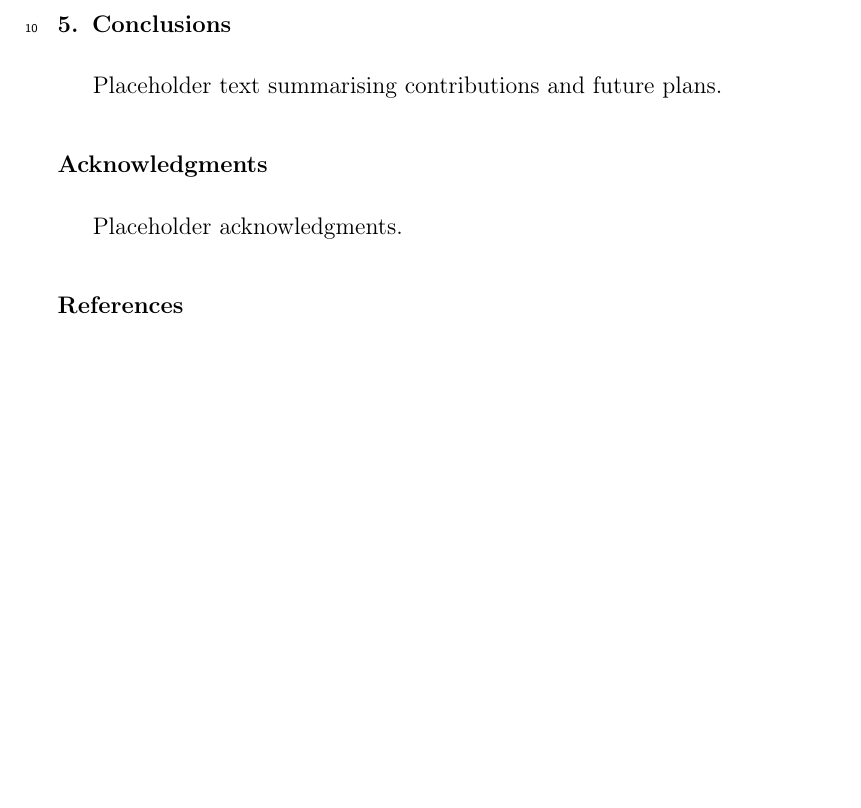
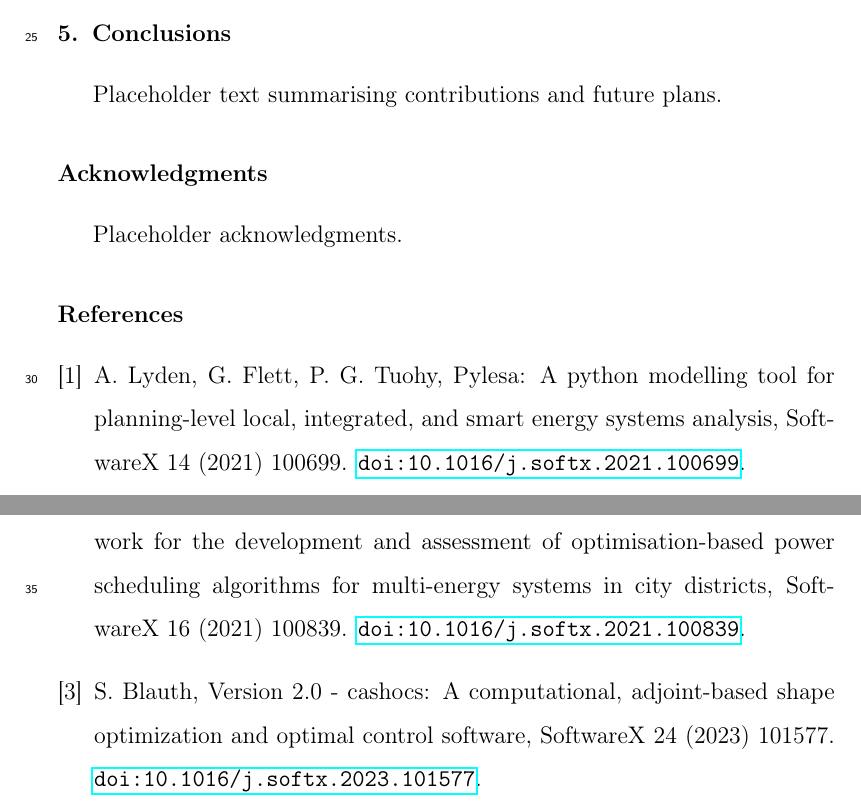
Before and after one commit to UBC-FRESH/fhops, a LaTeX paper (docs/softwarex/manuscript/fhops-softx.tex, which reads docs/softwarex/manuscript/references.bib): part of page 3 of 3 before the commit and two parts of pages 3 and 4 of 4 after it, the two joined at a grey line, cut so that both start at the same text, the shorter picture padded with empty space. Compiled offline with pdfLaTeX.

Commit message:
docs: seed manuscript references and intro

```diff
--- /dev/null
+++ b/docs/softwarex/manuscript/references.bib
@@ -0,0 +1,28 @@
+@article{Lyden2021PyLESA,
+  title={PyLESA: A Python modelling tool for planning-level Local, integrated, and smart Energy Systems Analysis},
+  author={Lyden, Andrew and Flett, Graeme and Tuohy, Paul G.},
+  journal={SoftwareX},
+  volume={14},
+  pages={100699},
+  year={2021},
+  doi={10.1016/j.softx.2021.100699}
+}
+
+@article{Schwarz2021pycity,
+  title={pycity\_scheduling\textemdash A Python framework for the development and assessment of optimisation-based power scheduling algorithms for multi-energy systems in city districts},
+  author={Schwarz, Sebastian and Uerlich, Sebastian Alexander and Monti, Antonello},
+  journal={SoftwareX},
+  volume={16},
+  pages={100839},
+  year={2021},
+  doi={10.1016/j.softx.2021.100839}
+}
+
+@article{Blauth2023cashocs,
+  title={Version 2.0 - cashocs: A Computational, Adjoint-Based Shape Optimization and Optimal Control Software},
+  author={Blauth, Sebastian},
+  journal={SoftwareX},
+  volume={24},
+  pages={101577},
+  year={2023},
+  doi={10.1016/j.softx.2023.101577}
@@ -0,0 +34 @@
+  journal={SoftwareX},
@@ -0,0 +38 @@
+  doi={10.1016/j.softx.2021.100961}
@@ -0,0 +44,5 @@
+  journal={SoftwareX},
+  volume={1-2},
+  pages={19--25},
+  year={2015},
+  doi={10.1016/j.softx.2015.06.001}
@@ -0,0 +54,5 @@
+  journal={SoftwareX},
+  volume={7},
+  pages={1--5},
+  year={2018},
+  doi={10.1016/j.softx.2017.11.002}
@@ -0,0 +64 @@
+  journal={SoftwareX},
@@ -0,0 +68 @@
+  doi={10.1016/j.softx.2020.100430}
@@ -0,0 +74 @@
+  journal={SoftwareX},
@@ -0,0 +78 @@
+  doi={10.1016/j.softx.2020.100456}
@@ -0,0 +84,6 @@
+  journal={SoftwareX},
+  volume={13},
+  pages={100658},
+  year={2021},
+  doi={10.1016/j.softx.2021.100658}
+}
```
Also changed, not shown: docs/softwarex/manuscript/sections/illustrative_example.tex (+2 -0 lines), docs/softwarex/manuscript/sections/impact.tex (+2 -0 lines), docs/softwarex/manuscript/sections/introduction.tex (+4 -1 lines), docs/softwarex/manuscript/sections/software_description.tex (+2 -0 lines), docs/softwarex/manuscript/README.md, docs/softwarex/manuscript/references.bib (39 more changed lines).
